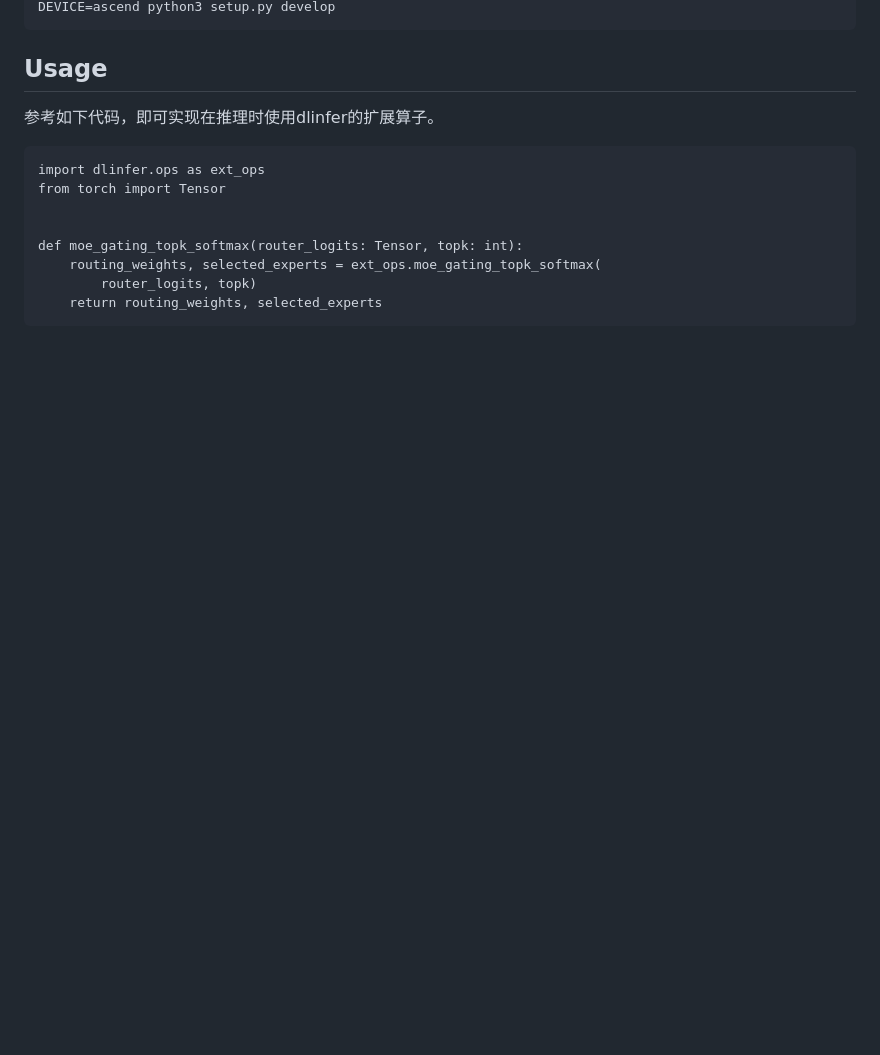
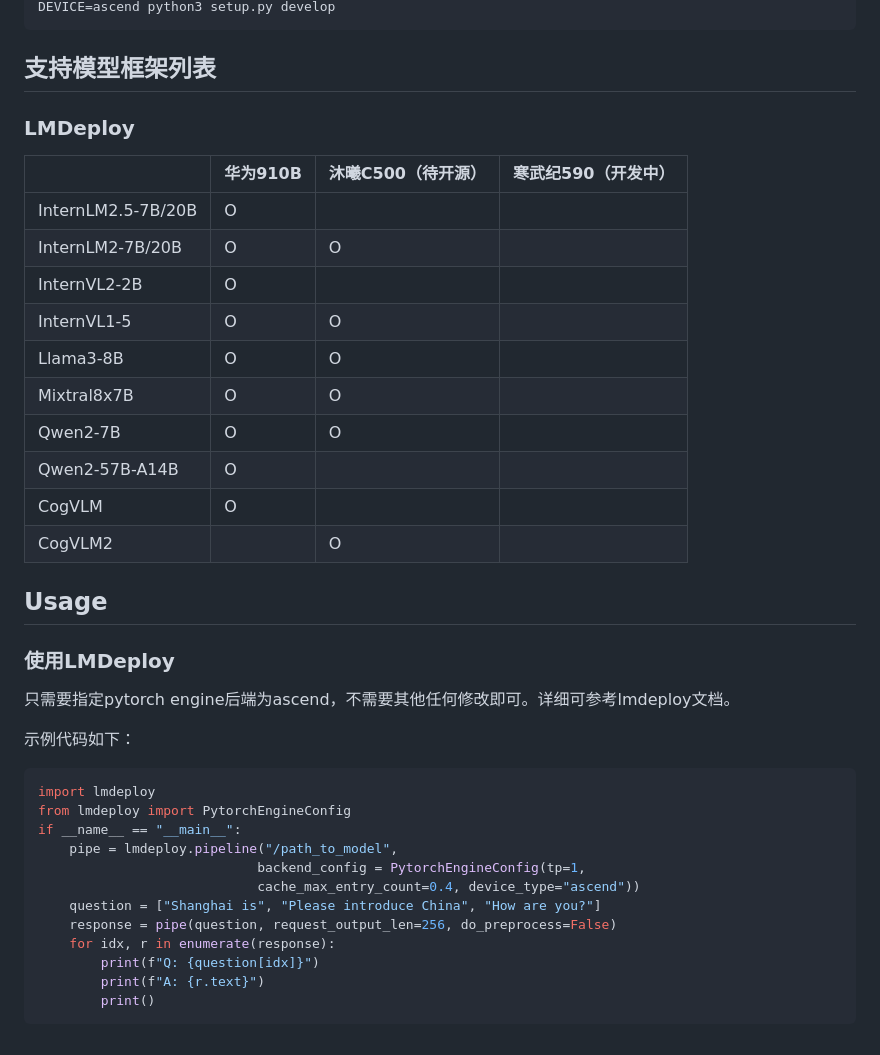
Before and after one commit to DeepLink-org/dlinfer, a Markdown page: README.md, the part around one of its changes. Rendered like a GitHub page; blank space fills up the shorter version.

````diff
--- a/README.md
+++ b/README.md
@@ -14,15 +56,42 @@ cd $WORKDIR/dlinfer
 DEVICE=ascend python3 setup.py develop
 ```
 
+## 支持模型框架列表
+
+### LMDeploy
+
+|  | 华为910B | 沐曦C500（待开源） | 寒武纪590（开发中） |
+| --- | --- | --- | --- |
+| InternLM2.5-7B/20B | O |   |  |
+| InternLM2-7B/20B | O | O |  |
+| InternVL2-2B | O |    |  |
+| InternVL1-5 | O | O  |  |
+| Llama3-8B | O | O  |  |
+| Mixtral8x7B | O | O  |  |
+| Qwen2-7B | O  |  O |  |
+| Qwen2-57B-A14B | O  |    |  |
+| CogVLM | O |  |  |
+| CogVLM2 |  | O |  |
+
 ## Usage
-参考如下代码，即可实现在推理时使用dlinfer的扩展算子。
+
+### 使用LMDeploy
+
+只需要指定pytorch engine后端为ascend，不需要其他任何修改即可。详细可参考lmdeploy文档。
+
+示例代码如下：
+
+```python
+import lmdeploy
+from lmdeploy import PytorchEngineConfig
+if __name__ == "__main__":
+    pipe = lmdeploy.pipeline("/path_to_model",
+                            backend_config = PytorchEngineConfig(tp=1,
+                            cache_max_entry_count=0.4, device_type="ascend"))
+    question = ["Shanghai is", "Please introduce China", "How are you?"]
+    response = pipe(question, request_output_len=256, do_preprocess=False)
+    for idx, r in enumerate(response):
+        print(f"Q: {question[idx]}")
+        print(f"A: {r.text}")
+        print()
 ```
-import dlinfer.ops as ext_ops
-from torch import Tensor
-
-
-def moe_gating_topk_softmax(router_logits: Tensor, topk: int):
-    routing_weights, selected_experts = ext_ops.moe_gating_topk_softmax(
-        router_logits, topk)
-    return routing_weights, selected_experts
-```
````
Also changed, not shown: other parts of README.md (+51 -9 lines), assets/dlinfer_arch.png (added).
